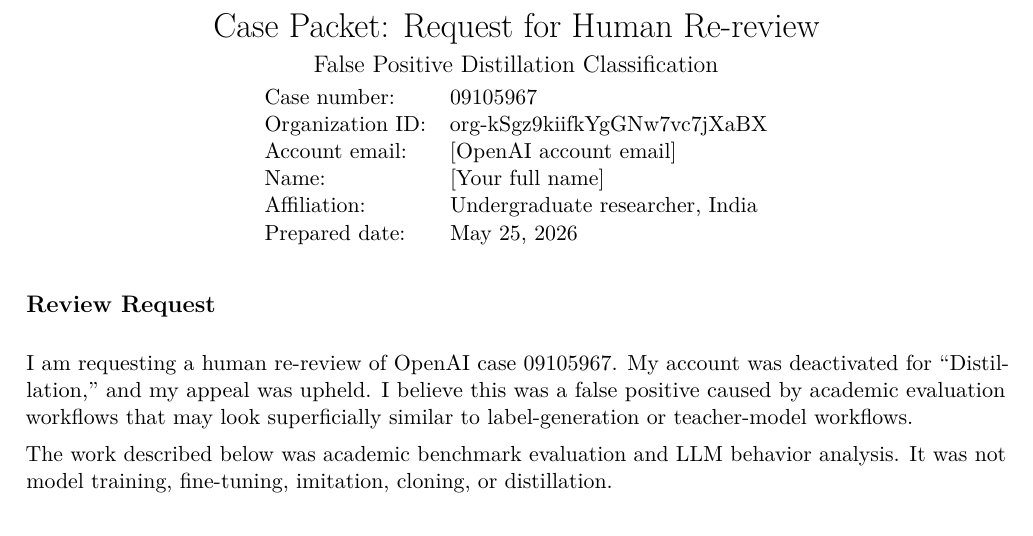
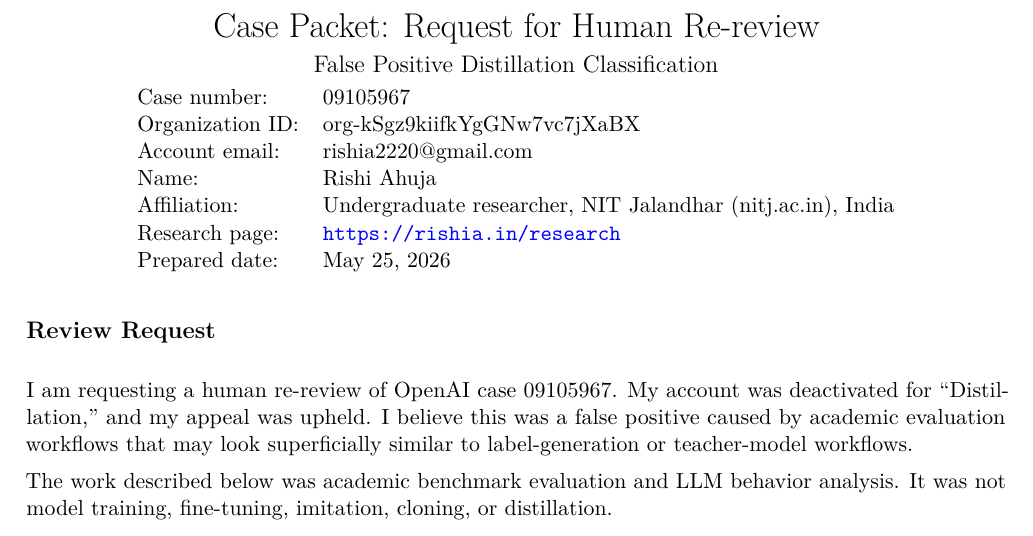
Before and after one commit to RishiAhuja/ahuja2027doubtbench, a LaTeX document (docs/openai_appeal_case_packet/openai_appeal_case_packet.tex): part of page 1 of 6, cut so that both start at the same text. Compiled offline with pdfLaTeX.

Commit message:
Fill OpenAI appeal packet identity fields

```diff
--- a/docs/openai_appeal_case_packet/openai_appeal_case_packet.tex
+++ b/docs/openai_appeal_case_packet/openai_appeal_case_packet.tex
@@ -28,9 +28,10 @@
 
 \newcommand{\caseid}{09105967}
 \newcommand{\orgid}{org-kSgz9kiifkYgGNw7vc7jXaBX}
-\newcommand{\acctemail}{[OpenAI account email]}
-\newcommand{\fullname}{[Your full name]}
-\newcommand{\affiliation}{Undergraduate researcher, India}
+\newcommand{\acctemail}{rishia2220@gmail.com}
+\newcommand{\fullname}{Rishi Ahuja}
+\newcommand{\affiliation}{Undergraduate researcher, NIT Jalandhar (nitj.ac.in), India}
+\newcommand{\researchpage}{\url{https://rishia.in/research}}
 
 \begin{document}
 
@@ -45,6 +46,7 @@
 Account email: & \acctemail \\
 Name: & \fullname \\
 Affiliation: & \affiliation \\
+Research page: & \researchpage \\
 Prepared date: & May 25, 2026 \\
 \end{tabular}
 \end{center}
```
Also changed, not shown: docs/openai_appeal_case_packet/openai_appeal_case_packet.pdf.
